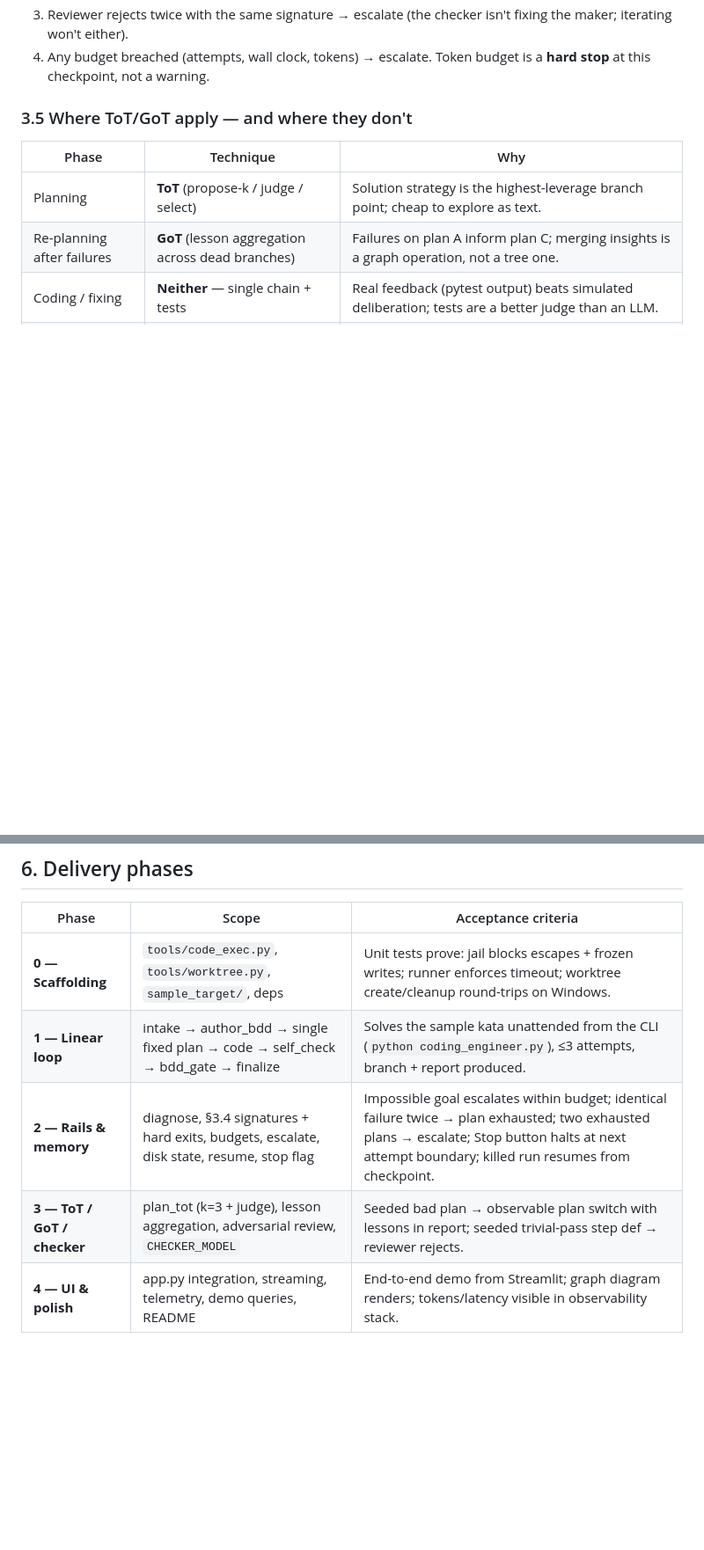
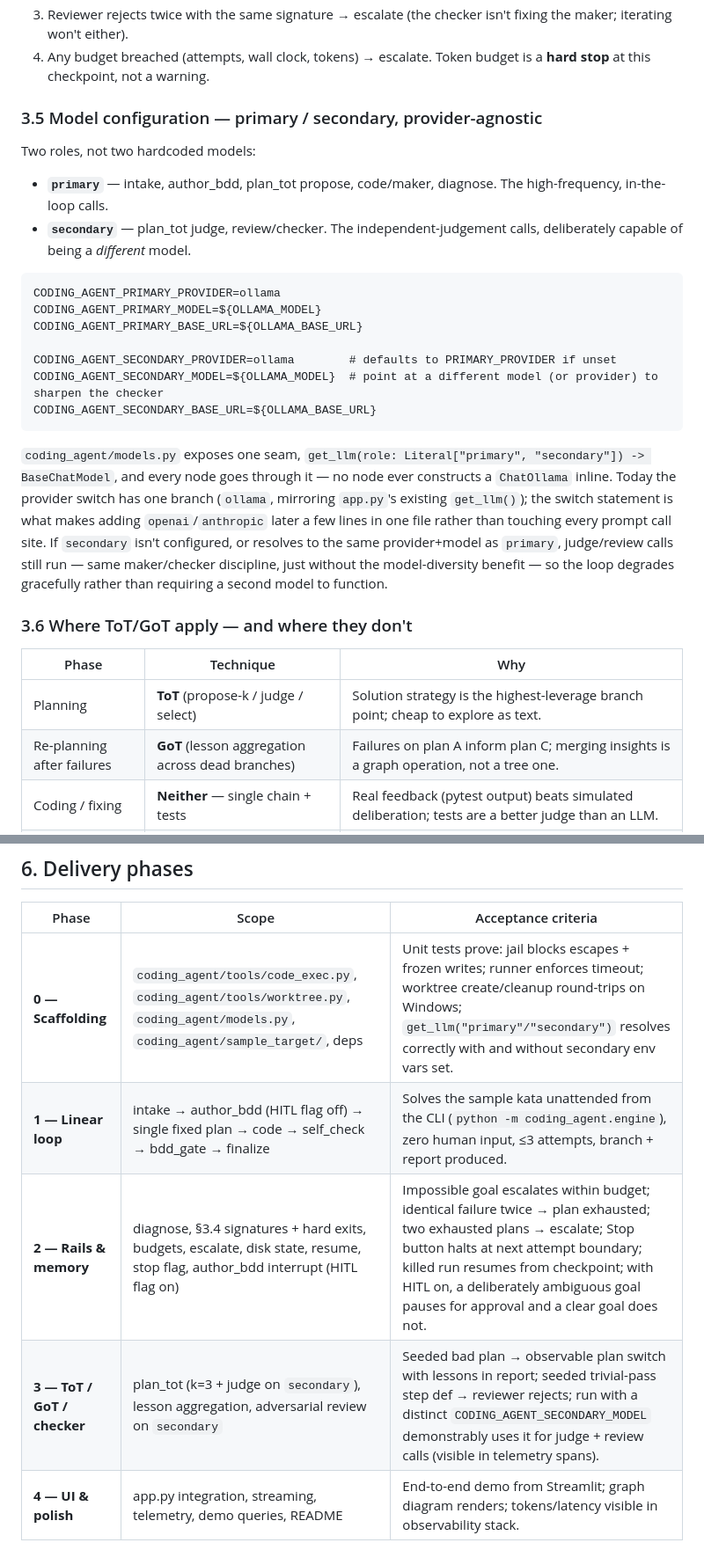
Before and after one commit to ly2xxx/langgraph_ollama, a Markdown page: CODING_ENGINEER.md, 2 parts joined by grey strips. Shown at 88% size. Drawn GitHub-style; blank space fills up the shorter version.

Commit message:
revise plan

````diff
--- a/CODING_ENGINEER.md
+++ b/CODING_ENGINEER.md
@@ -184,7 +188,26 @@ Reviewer rejections are signed too: `(review, finding.location, severity)` per b
 3. Reviewer rejects twice with the same signature → escalate (the checker isn't fixing the maker; iterating won't either).
 4. Any budget breached (attempts, wall clock, tokens) → escalate. Token budget is a **hard stop** at this checkpoint, not a warning.
 
-### 3.5 Where ToT/GoT apply — and where they don't
+### 3.5 Model configuration — primary / secondary, provider-agnostic
+
+Two roles, not two hardcoded models:
+
+- **`primary`** — intake, author_bdd, plan_tot propose, code/maker, diagnose. The high-frequency, in-the-loop calls.
+- **`secondary`** — plan_tot judge, review/checker. The independent-judgement calls, deliberately capable of being a *different* model.
+
+```
+CODING_AGENT_PRIMARY_PROVIDER=ollama
+CODING_AGENT_PRIMARY_MODEL=${OLLAMA_MODEL}
+CODING_AGENT_PRIMARY_BASE_URL=${OLLAMA_BASE_URL}
+
+CODING_AGENT_SECONDARY_PROVIDER=ollama        # defaults to PRIMARY_PROVIDER if unset
+CODING_AGENT_SECONDARY_MODEL=${OLLAMA_MODEL}  # point at a different model (or provider) to sharpen the checker
+CODING_AGENT_SECONDARY_BASE_URL=${OLLAMA_BASE_URL}
+```
+
+`coding_agent/models.py` exposes one seam, `get_llm(role: Literal["primary", "secondary"]) -> BaseChatModel`, and every node goes through it — no node ever constructs a `ChatOllama` inline. Today the provider switch has one branch (`ollama`, mirroring `app.py`'s existing `get_llm()`); the switch statement is what makes adding `openai`/`anthropic` later a few lines in one file rather than touching every prompt call site. If `secondary` isn't configured, or resolves to the same provider+model as `primary`, judge/review calls still run — same maker/checker discipline, just without the model-diversity benefit — so the loop degrades gracefully rather than requiring a second model to function.
+
+### 3.6 Where ToT/GoT apply — and where they don't
 
 | Phase | Technique | Why |
 |---|---|---|
@@ -243,10 +274,10 @@ Env additions (`.env.example`): `CHECKER_MODEL` (optional), `CODING_ENGINEER_ALL
 
 | Phase | Scope | Acceptance criteria |
 |---|---|---|
-| **0 — Scaffolding** | `tools/code_exec.py`, `tools/worktree.py`, `sample_target/`, deps | Unit tests prove: jail blocks escapes + frozen writes; runner enforces timeout; worktree create/cleanup round-trips on Windows. |
-| **1 — Linear loop** | intake → author_bdd → single fixed plan → code → self_check → bdd_gate → finalize | Solves the sample kata unattended from the CLI (`python coding_engineer.py`), ≤3 attempts, branch + report produced. |
-| **2 — Rails & memory** | diagnose, §3.4 signatures + hard exits, budgets, escalate, disk state, resume, stop flag | Impossible goal escalates within budget; identical failure twice → plan exhausted; two exhausted plans → escalate; Stop button halts at next attempt boundary; killed run resumes from checkpoint. |
-| **3 — ToT / GoT / checker** | plan_tot (k=3 + judge), lesson aggregation, adversarial review, `CHECKER_MODEL` | Seeded bad plan → observable plan switch with lessons in report; seeded trivial-pass step def → reviewer rejects. |
+| **0 — Scaffolding** | `coding_agent/tools/code_exec.py`, `coding_agent/tools/worktree.py`, `coding_agent/models.py`, `coding_agent/sample_target/`, deps | Unit tests prove: jail blocks escapes + frozen writes; runner enforces timeout; worktree create/cleanup round-trips on Windows; `get_llm("primary"/"secondary")` resolves correctly with and without secondary env vars set. |
+| **1 — Linear loop** | intake → author_bdd (HITL flag off) → single fixed plan → code → self_check → bdd_gate → finalize | Solves the sample kata unattended from the CLI (`python -m coding_agent.engine`), zero human input, ≤3 attempts, branch + report produced. |
+| **2 — Rails & memory** | diagnose, §3.4 signatures + hard exits, budgets, escalate, disk state, resume, stop flag, author_bdd interrupt (HITL flag on) | Impossible goal escalates within budget; identical failure twice → plan exhausted; two exhausted plans → escalate; Stop button halts at next attempt boundary; killed run resumes from checkpoint; with HITL on, a deliberately ambiguous goal pauses for approval and a clear goal does not. |
+| **3 — ToT / GoT / checker** | plan_tot (k=3 + judge on `secondary`), lesson aggregation, adversarial review on `secondary` | Seeded bad plan → observable plan switch with lessons in report; seeded trivial-pass step def → reviewer rejects; run with a distinct `CODING_AGENT_SECONDARY_MODEL` demonstrably uses it for judge + review calls (visible in telemetry spans). |
 | **4 — UI & polish** | app.py integration, streaming, telemetry, demo queries, README | End-to-end demo from Streamlit; graph diagram renders; tokens/latency visible in observability stack. |
 
 Each phase is independently shippable; Phase 1 alone is already a working (if naive) non-stop agent.
````
Also changed, not shown: other parts of CODING_ENGINEER.md (+36 -22 lines).
